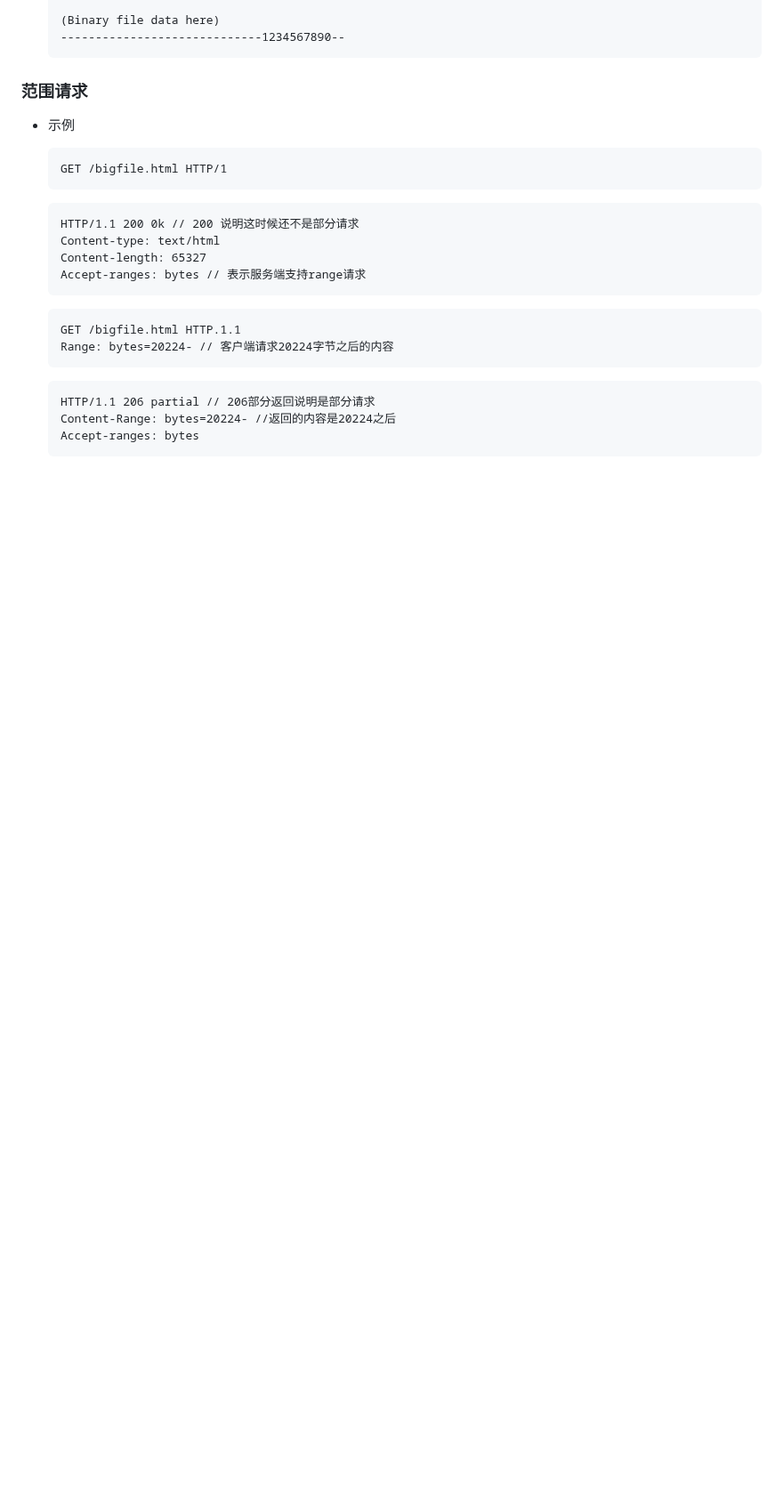
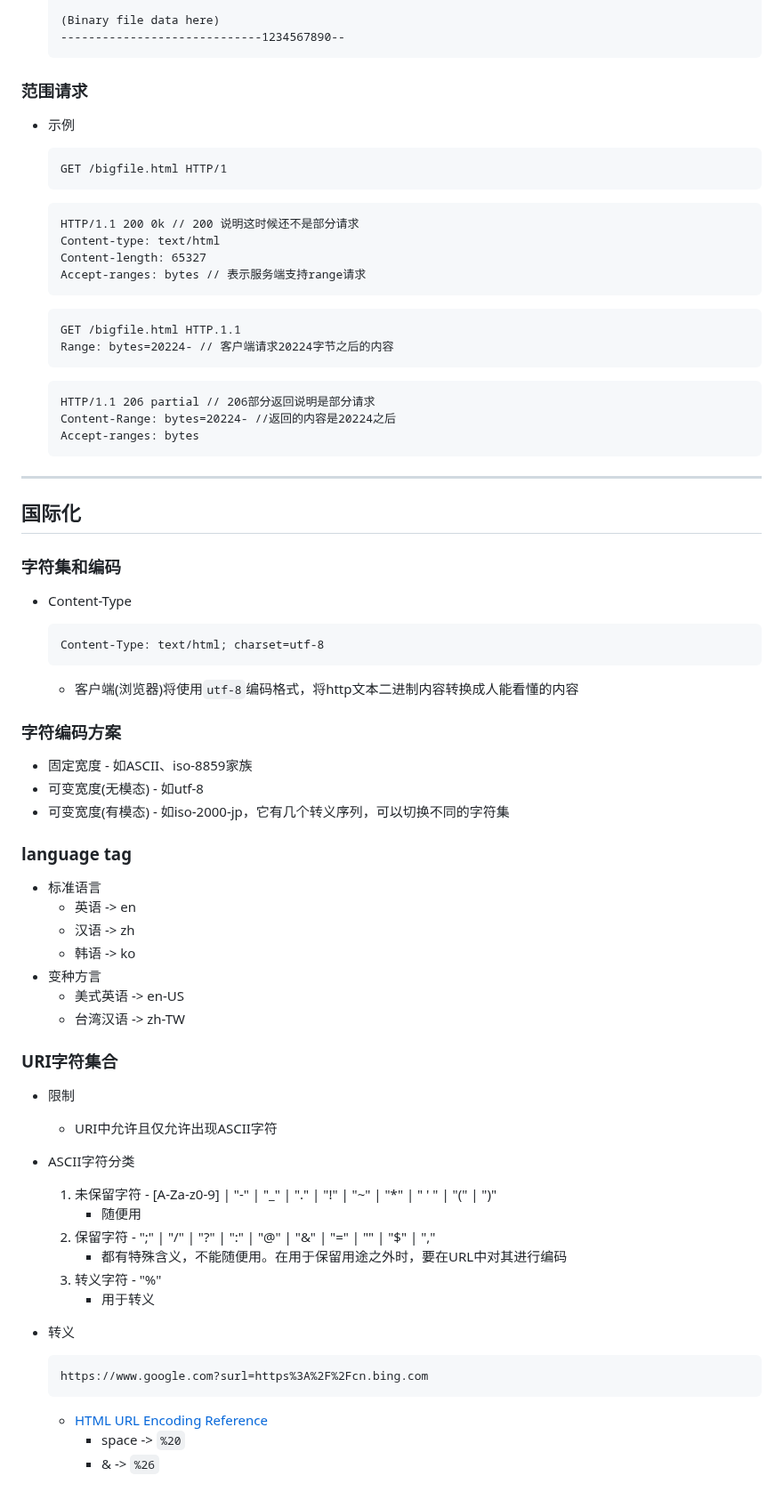
Before and after one commit to Ran-Mori/study-notes, a Markdown page: http.md, the part around one of its changes. Shown at 89% size. Rendered like a GitHub page; blank space fills up the shorter version.

Commit message:
learn(http): international

````diff
--- a/http.md
+++ b/http.md
@@ -665,3 +644,59 @@ Content-type: image/jpeg ...<image data included>
   Content-Range: bytes=20224- //返回的内容是20224之后
   Accept-ranges: bytes
   ```
+
+
+***
+
+## 国际化
+
+### 字符集和编码
+
+* Content-Type
+
+  ```hit
+  Content-Type: text/html; charset=utf-8
+  ```
+
+  * 客户端(浏览器)将使用`utf-8`编码格式，将http文本二进制内容转换成人能看懂的内容
+
+### 字符编码方案
+
+* 固定宽度 - 如ASCII、iso-8859家族
+* 可变宽度(无模态) - 如utf-8
+* 可变宽度(有模态) - 如iso-2000-jp，它有几个转义序列，可以切换不同的字符集
+
+### language tag
+
+* 标准语言
+  * 英语 -> en
+  * 汉语 -> zh
+  * 韩语 -> ko
+* 变种方言
+  * 美式英语 -> en-US
+  * 台湾汉语 -> zh-TW
+
+### URI字符集合
+
+* 限制
+
+  * URI中允许且仅允许出现ASCII字符
+
+* ASCII字符分类
+
+  1. 未保留字符 - [A-Za-z0-9] | "-" | "_" | "." | "!" | "~" | "*" | " ' " | "(" | ")"
+     * 随便用
+  2. 保留字符 - ";" | "/" | "?" | ":" | "@" | "&" | "=" | "" | "$" | ","
+     * 都有特殊含义，不能随便用。在用于保留用途之外时，要在URL中对其进行编码
+  3. 转义字符 - "%" <HEX> <HEX>
+     * 用于转义
+
+* 转义
+
+  ```
+  https://www.google.com?surl=https%3A%2F%2Fcn.bing.com
+  ```
+
+  * [HTML URL Encoding Reference](https://www.w3schools.com/tags/ref_urlencode.ASP)
+    * space -> `%20`
+    * & -> `%26`
````
Also changed, not shown: other parts of http.md (+0 -21 lines).
